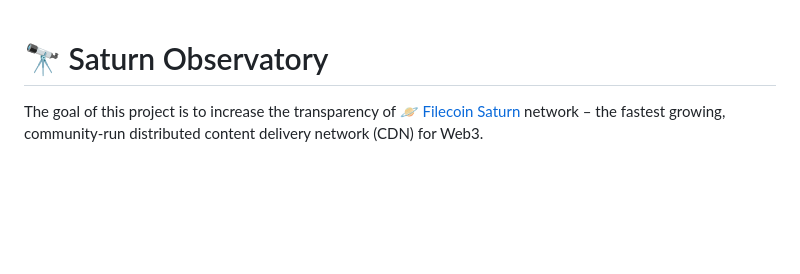
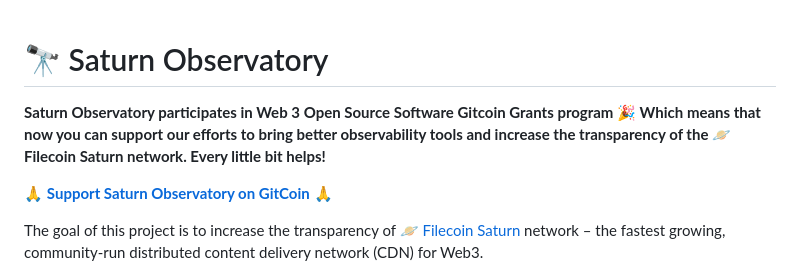
Before and after one commit to cronian-tech/saturn-observatory, a Markdown page: README.md, the part around the change. Drawn GitHub-style; blank space fills up the shorter version.

```diff
--- a/README.md
+++ b/README.md
@@ -1,4 +1,8 @@
 # 🔭 Saturn Observatory
+
+**Saturn Observatory participates in Web 3 Open Source Software Gitcoin Grants program 🎉 Which means that now you can support our efforts to bring better observability tools and increase the transparency of the 🪐Filecoin Saturn network. Every little bit helps!**
+
+🙏 **[Support Saturn Observatory on GitCoin](https://explorer.gitcoin.co/#/round/424/0xd4cc0dd193c7dc1d665ae244ce12d7fab337a008/0xd4cc0dd193c7dc1d665ae244ce12d7fab337a008-137)** 🙏
 
 The goal of this project is to increase the transparency of 🪐 [Filecoin Saturn](https://saturn.tech) network – the fastest growing, community-run distributed content delivery network (CDN) for Web3.
 
```
